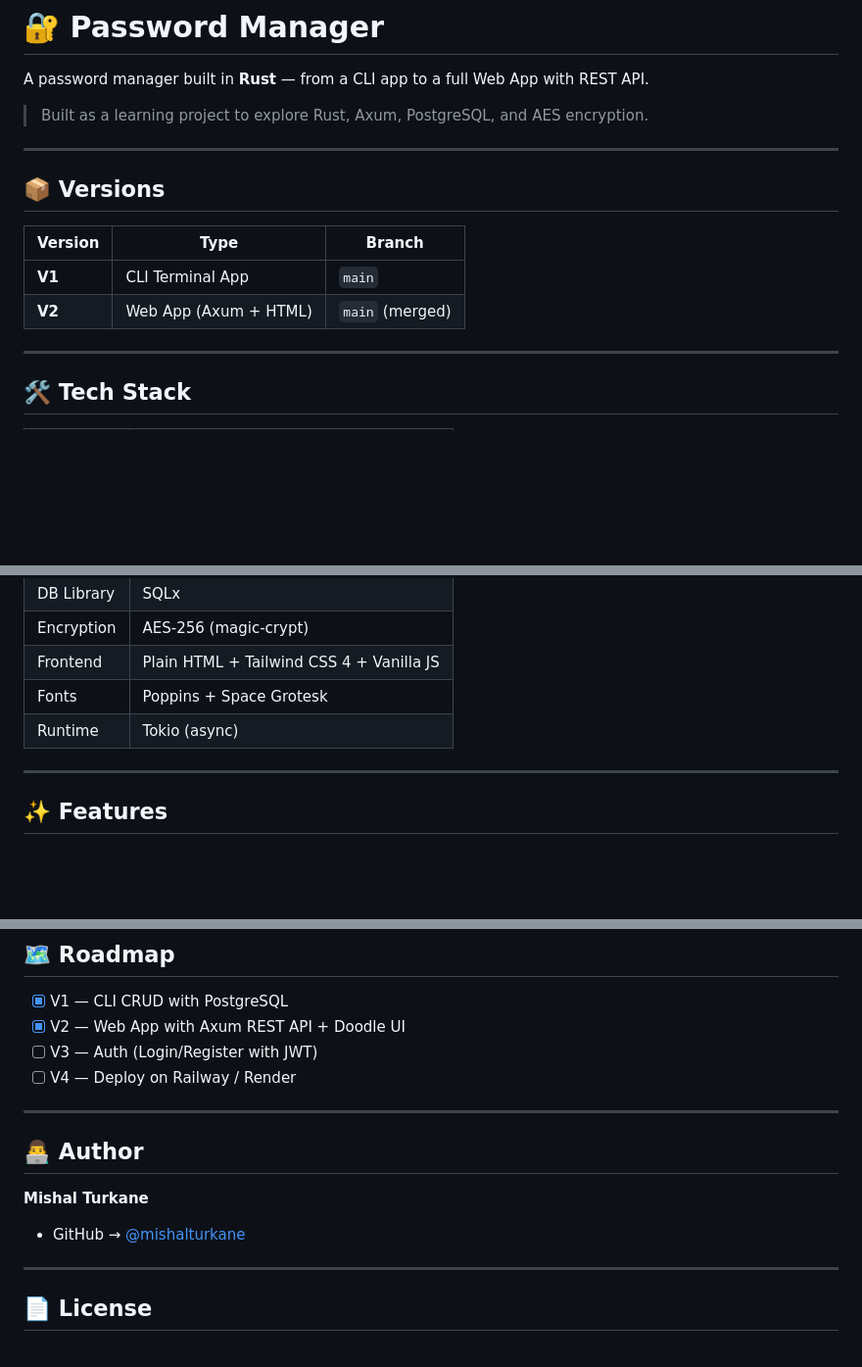
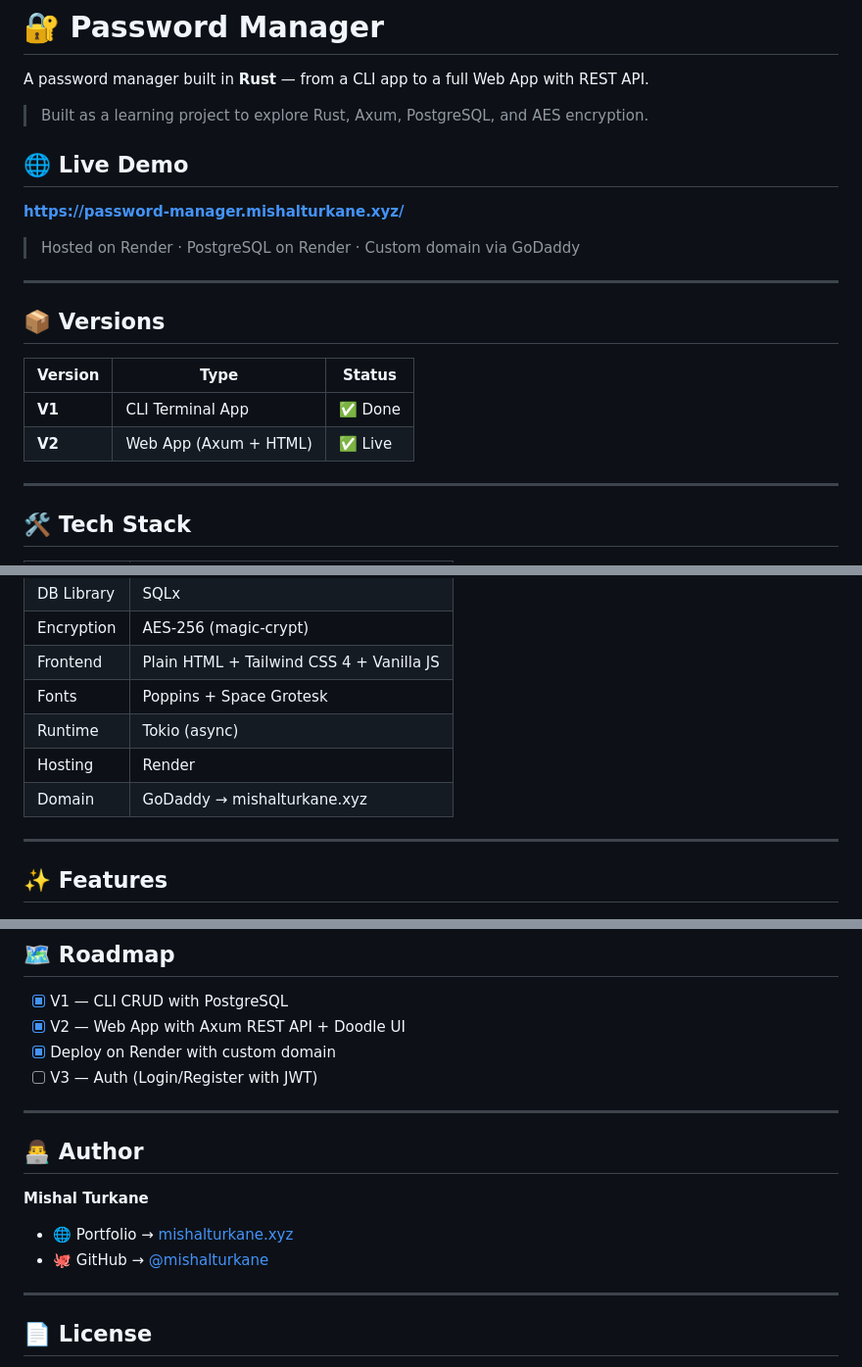
Before and after one commit to mishalturkane/password_manager, a Markdown page: README.md, 3 parts joined by grey strips. Shown at 98% size. GitHub-like rendering; blank space fills up the shorter version.

Commit message:
docs: add live demo URLs and deployment info

```diff
--- a/README.md
+++ b/README.md
@@ -4,14 +4,20 @@ A password manager built in **Rust** — from a CLI app to a full Web App with R
 
 > Built as a learning project to explore Rust, Axum, PostgreSQL, and AES encryption.
 
+## 🌐 Live Demo
+
+**[https://password-manager.mishalturkane.xyz/](https://password-manager.mishalturkane.xyz/)**
+
+> Hosted on Render · PostgreSQL on Render · Custom domain via GoDaddy
+
 ---
 
 ## 📦 Versions
 
-| Version | Type | Branch |
+| Version | Type | Status |
 |---|---|---|
-| **V1** | CLI Terminal App | `main` |
-| **V2** | Web App (Axum + HTML) | `main` (merged) |
+| **V1** | CLI Terminal App | ✅ Done |
+| **V2** | Web App (Axum + HTML) | ✅ Live |
 
 ---
 
@@ -27,6 +33,8 @@ A password manager built in **Rust** — from a CLI app to a full Web App with R
 | Frontend | Plain HTML + Tailwind CSS 4 + Vanilla JS |
 | Fonts | Poppins + Space Grotesk |
 | Runtime | Tokio (async) |
+| Hosting | Render |
+| Domain | GoDaddy → mishalturkane.xyz |
 
 ---
 
@@ -145,15 +157,16 @@ Passwords are stored **AES-256 encrypted** in the database — plain text is nev
 
 - [x] V1 — CLI CRUD with PostgreSQL
 - [x] V2 — Web App with Axum REST API + Doodle UI
+- [x] Deploy on Render with custom domain
 - [ ] V3 — Auth (Login/Register with JWT)
-- [ ] V4 — Deploy on Railway / Render
 
 ---
 
 ## 👨‍💻 Author
 
 **Mishal Turkane**
-- GitHub → [@mishalturkane](https://github.com/mishalturkane)
+- 🌐 Portfolio → [mishalturkane.xyz](https://www.mishalturkane.xyz/)
+- 🐙 GitHub → [@mishalturkane](https://github.com/mishalturkane)
 
 ---
 
```
Also changed, not shown: other parts of README.md (+4 -0 lines).
